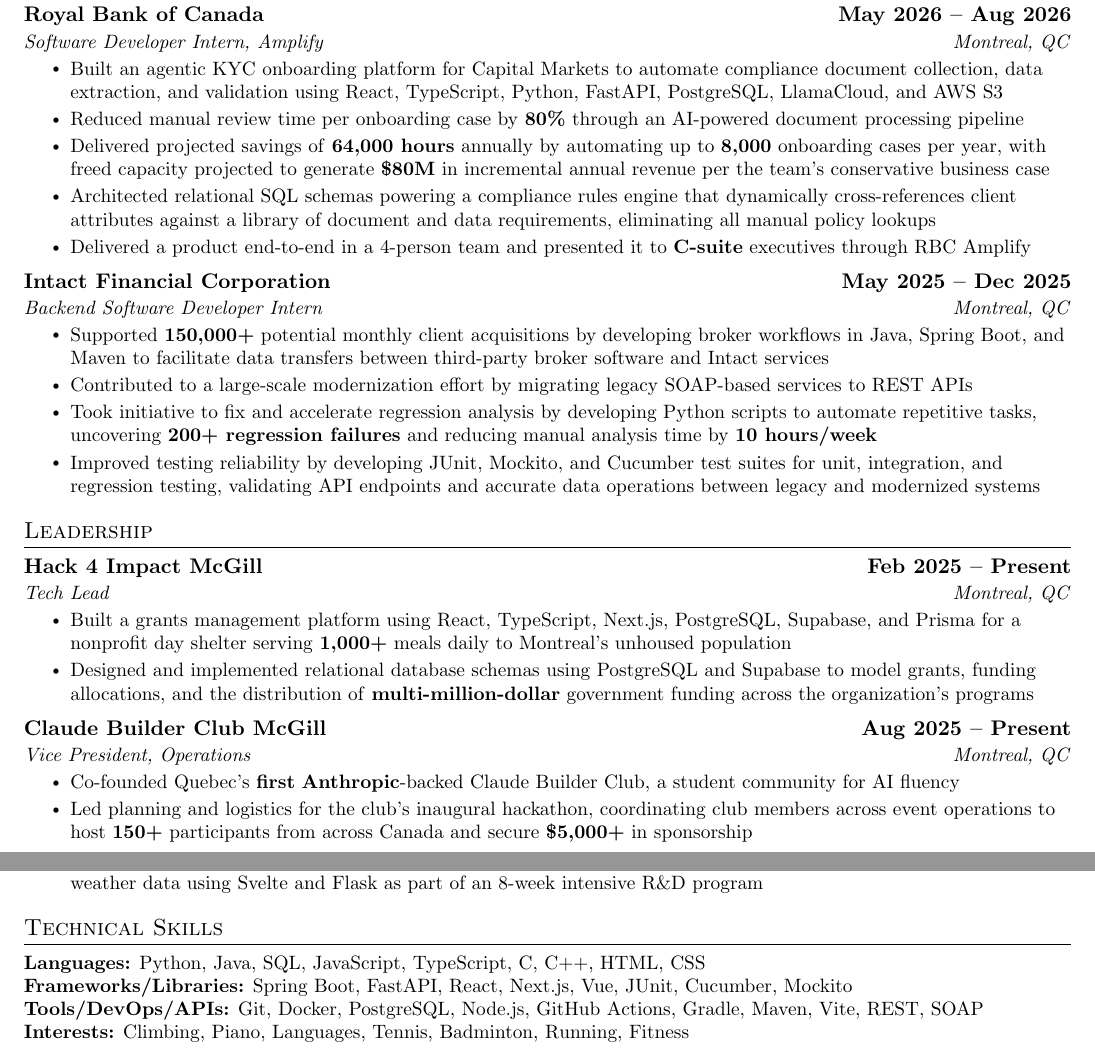
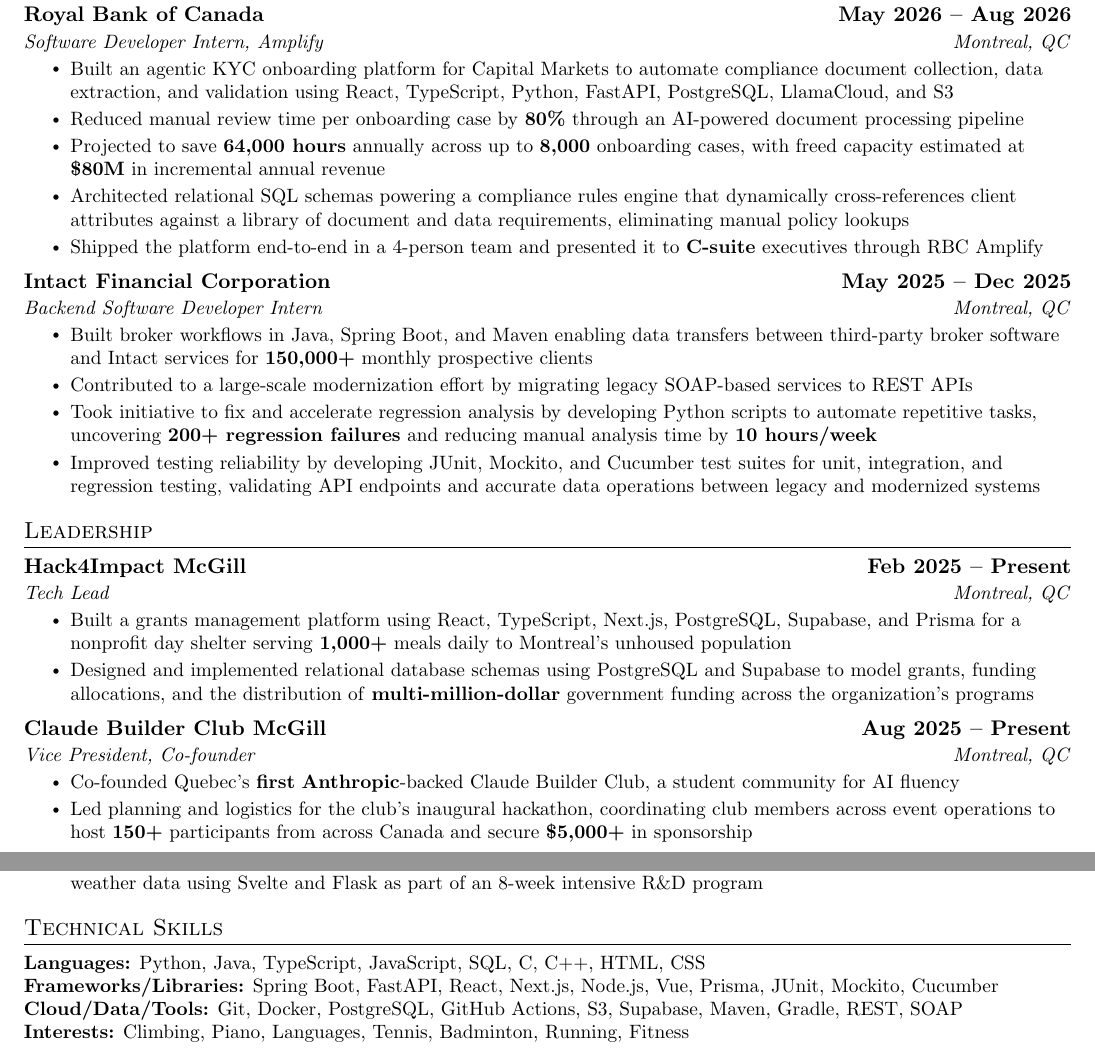
Before and after one commit to tran-ethan/resumes, a LaTeX CV (Master Resume/main.tex): two parts of pages 1 and 2 of 2, joined at a grey line, cut so that both start at the same text. Compiled offline with pdfLaTeX.

Commit message:
master resume update

```diff
--- a/Master Resume/main.tex
+++ b/Master Resume/main.tex
@@ -134,11 +129,11 @@
           {Royal Bank of Canada}{May 2026 -- Aug 2026}
           {Software Developer Intern, Amplify}{Montreal, QC}
           \resumeItemListStart
-            \resumeItem{Built an agentic KYC onboarding platform for Capital Markets to automate compliance document collection, data extraction, and validation using React, TypeScript, Python, FastAPI, PostgreSQL, LlamaCloud, and AWS S3}
+            \resumeItem{Built an agentic KYC onboarding platform for Capital Markets to automate compliance document collection, data extraction, and validation using React, TypeScript, Python, FastAPI, PostgreSQL, LlamaCloud, and S3}
             \resumeItem{Reduced manual review time per onboarding case by \textbf{80\%} through an AI-powered document processing pipeline}
-            \resumeItem{Delivered projected savings of \textbf{64,000 hours} annually by automating up to \textbf{8,000} onboarding cases per year, with freed capacity projected to generate \textbf{\$80M} in incremental annual revenue per the team's conservative business case}
-            \resumeItem{Architected relational SQL schemas powering a compliance rules engine that dynamically cross-references client attributes against a library of document and data requirements, eliminating all manual policy lookups}
-            \resumeItem{Delivered a product end-to-end in a 4-person team and presented it to \textbf{C-suite} executives through RBC Amplify}
+            \resumeItem{Projected to save \textbf{64,000 hours} annually across up to \textbf{8,000} onboarding cases, with freed capacity estimated at \textbf{\$80M} in incremental annual revenue}
+            \resumeItem{Architected relational SQL schemas powering a compliance rules engine that dynamically cross-references client attributes against a library of document and data requirements, eliminating manual policy lookups}
+            \resumeItem{Shipped the platform end-to-end in a 4-person team and presented it to \textbf{C-suite} executives through RBC Amplify}
           \resumeItemListEnd
 
 
@@ -146,27 +141,18 @@
       {Intact Financial Corporation}{May 2025 -- Dec 2025}
       {Backend Software Developer Intern}{Montreal, QC}
       \resumeItemListStart
-        \resumeItem{Supported \textbf{150,000+} potential monthly client acquisitions by developing broker workflows in Java, Spring Boot, and Maven to facilitate data transfers between third-party broker software and Intact services}
+        \resumeItem{Built broker workflows in Java, Spring Boot, and Maven enabling data transfers between third-party broker software and Intact services for \textbf{150,000+} monthly prospective clients}
         \resumeItem{Contributed to a large-scale modernization effort by migrating legacy SOAP-based services to REST APIs}
         \resumeItem{Took initiative to fix and accelerate regression analysis by developing Python scripts to automate repetitive tasks, uncovering \textbf{200+ regression failures} and reducing manual analysis time by \textbf{10 hours/week}}
         \resumeItem{Improved testing reliability by developing JUnit, Mockito, and Cucumber test suites for unit, integration, and regression testing, validating API endpoints and accurate data operations between legacy and modernized systems}
       \resumeItemListEnd
-
-% -----------Multiple Positions Heading-----------
-   % \resumeSubSubheading
-   %  {Software Engineer I}{Oct 2014 - Sep 2016}
-   %  \resumeItemListStart
-   %     \resumeItem{Apache Beam}
-   %       {Apache Beam is a unified model for defining both batch and streaming data-parallel processing pipelines}
-   %  \resumeItemListEnd
-   % \resumeSubHeadingListEnd
-%-------------------------------------------
   \resumeSubHeadingListEnd
 
+%-----------LEADERSHIP-----------
 \section{Leadership}
   \resumeSubHeadingListStart
     \resumeSubheading
-      {Hack 4 Impact McGill}{Feb 2025 -- Present}
+      {Hack4Impact McGill}{Feb 2025 -- Present}
       {Tech Lead}{Montreal, QC}
       \resumeItemListStart
         \resumeItem{Built a grants management platform using React, TypeScript, Next.js, PostgreSQL, Supabase, and Prisma for a nonprofit day shelter serving \textbf{1,000+} meals daily to Montreal's unhoused population}
@@ -174,7 +160,7 @@
       \resumeItemListEnd
     \resumeSubheading
       {Claude Builder Club McGill}{Aug 2025 -- Present}
-      {Vice President, Operations}{Montreal, QC}
+      {Vice President, Co-founder}{Montreal, QC}
         \resumeItemListStart
             \resumeItem{Co-founded Quebec's \textbf{first} \textbf{Anthropic}-backed Claude Builder Club, a student community for AI fluency}
             \resumeItem{Led planning and logistics for the club's inaugural hackathon, coordinating club members across event operations to host \textbf{150+} participants from across Canada and secure \textbf{\$5,000+} in sponsorship}
@@ -215,14 +201,13 @@
           \resumeItemListEnd
     \resumeSubHeadingListEnd
 
-%
 %-----------PROGRAMMING SKILLS-----------
 \section{Technical Skills}
  \begin{itemize}[leftmargin=0in, label={}]
     \small{\item{
-     \textbf{Languages:}{ Python, Java, SQL, JavaScript, TypeScript, C, C++, HTML, CSS} \\
-     \textbf{Frameworks/Libraries:}{ Spring Boot, FastAPI, React, Next.js, Vue, JUnit, Cucumber, Mockito} \\
-     \textbf{Tools/DevOps/APIs:}{ Git, Docker, PostgreSQL, Node.js, GitHub Actions, Gradle, Maven, Vite, REST, SOAP } \\
+     \textbf{Languages:}{ Python, Java, TypeScript, JavaScript, SQL, C, C++, HTML, CSS} \\
+     \textbf{Frameworks/Libraries:}{ Spring Boot, FastAPI, React, Next.js, Node.js, Vue, Prisma, JUnit, Mockito, Cucumber} \\
+     \textbf{Cloud/Data/Tools:}{ Git, Docker, PostgreSQL, GitHub Actions, S3, Supabase, Maven, Gradle, REST, SOAP} \\
      \textbf{Interests:}{ Climbing, Piano, Languages, Tennis, Badminton, Running, Fitness } \\
     }}
  \end{itemize}
```
Also changed, not shown: Master Resume/main.pdf, Master Resume/main.tex (5 more changed lines).
